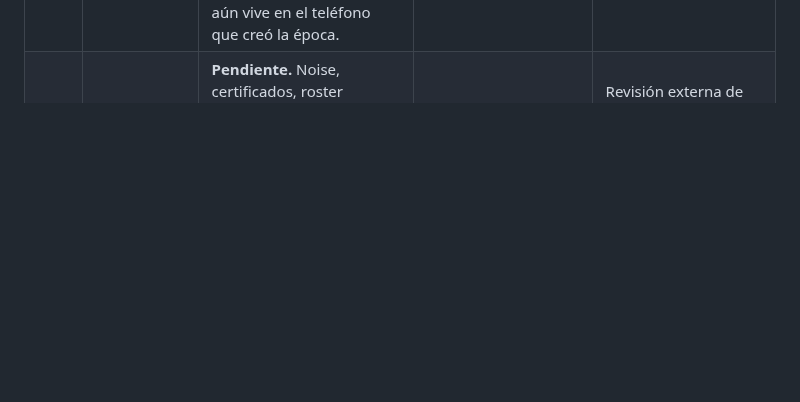
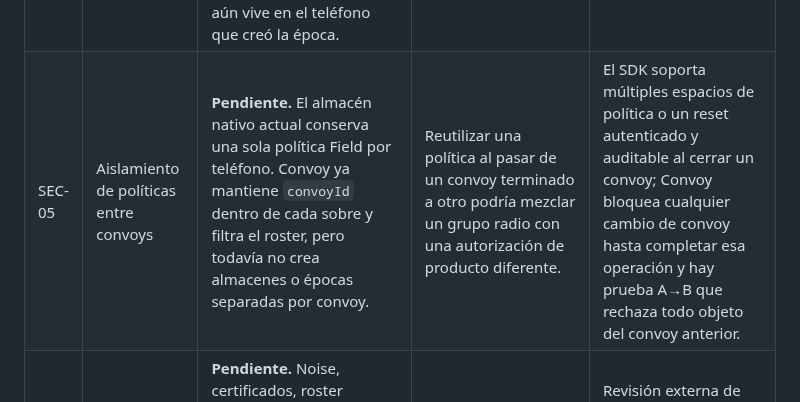
Before and after one commit to Frazko/Mesh-Lab, a Markdown page: docs/known-gaps.md, the part around the change. Rendered like a GitHub page; blank space fills up the shorter version.

Commit message:
docs: record convoy policy isolation gap

```diff
--- a/docs/known-gaps.md
+++ b/docs/known-gaps.md
@@ -58,6 +58,7 @@ cuenta como cierre de una conexión segura.
 | ID | Hueco | Estado actual y evidencia | Impacto | Criterio de cierre |
 |---|---|---|---|---|
 | SEC-04 | Autoridad dinámica del convoy | **Parcial.** El líder actual será la autoridad de producto; el creador la inicia por ser líder inicial. Rust/Android/iOS ya validan una solicitud firmada, comparan su huella pública con un roster autorizado por Convoy y exigen que el host conserve una marca de autoridad activa antes de emitir una política. La autoridad privada actual aún vive en el teléfono que creó la época. | Una transferencia de liderazgo no puede copiar una llave privada de forma segura. Sin una rotación, el líder nuevo no puede admitir miembros nuevos aunque Convoy ya lo haya designado. | Backend registra líder y época de malla; al transferirse o salir, la admisión se congela, el nuevo líder crea/recibe una autoridad nueva y una política rotada llega a miembros alcanzables con ACKs antes de reabrir admisión. |
+| SEC-05 | Aislamiento de políticas entre convoys | **Pendiente.** El almacén nativo actual conserva una sola política Field por teléfono. Convoy ya mantiene `convoyId` dentro de cada sobre y filtra el roster, pero todavía no crea almacenes o épocas separadas por convoy. | Reutilizar una política al pasar de un convoy terminado a otro podría mezclar un grupo radio con una autorización de producto diferente. | El SDK soporta múltiples espacios de política o un reset autenticado y auditable al cerrar un convoy; Convoy bloquea cualquier cambio de convoy hasta completar esa operación y hay prueba A→B que rechaza todo objeto del convoy anterior. |
 | SEC-01 | Auditoría externa del protocolo y hosts | **Pendiente.** Noise, certificados, roster firmado y SQLCipher tienen pruebas locales; no hay revisión independiente de las integraciones Swift/Kotlin ni del modelo de amenaza. | No se puede presentar como seguridad auditada. | Revisión externa de criptografía, transporte, almacenamiento y manejo de claves; hallazgos resueltos y reproducibles. |
 | SEC-02 | Límites ante grupo grande hostil | **Parcial.** Tamaños, chunks, TTL, caché y grado se acotan; faltan pruebas de presión reales con anuncios, inscripciones y objetos maliciosos. | Riesgo de consumo de batería/memoria o degradación ante radios cercanos ruidosos. | Fuzzing y pruebas de carga verifican rechazo temprano, cuotas y estabilidad de UI/radio. |
 | SEC-03 | Semántica de “entregado” | **Parcial.** La UI propia ya muestra cola, parcial y entregado a partir de receipts verificables por acción lógica. La caducidad ya se expone con conteo parcial verificable; falta el estado sin ruta y el contrato de reintento visible. | Una persona puede interpretar un mensaje como recibido por todo el grupo cuando no existe receipt para ello. | Estados y textos de UI vinculados a receipts verificables y pruebas de cada transición. |
```
